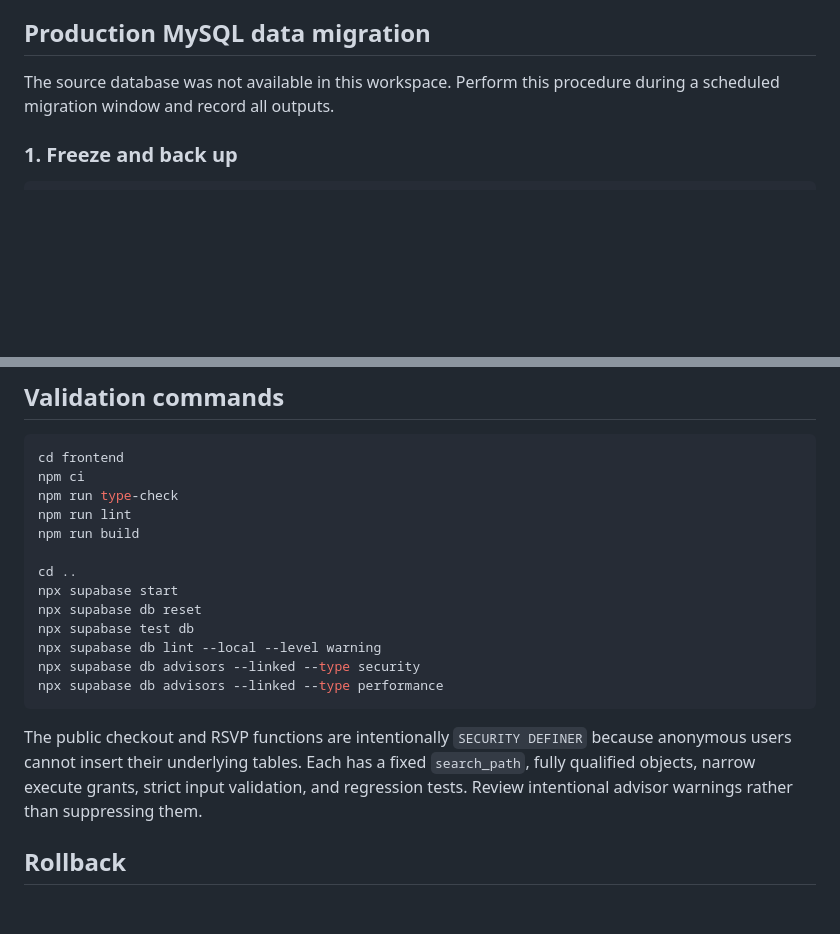
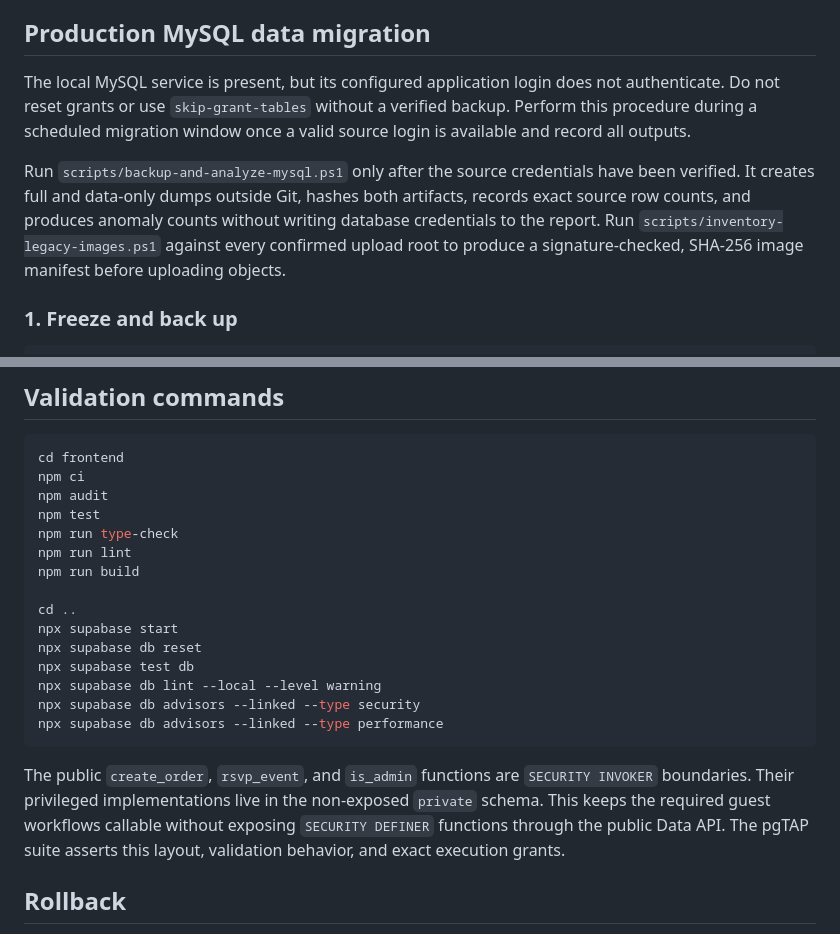
Before and after one commit to Jassim3nidad/7th-south-street, a Markdown page: docs/SUPABASE_MIGRATION.md, 2 parts joined by grey strips. GitHub-like rendering; blank space fills up the shorter version.

Commit message:
Document source migration safeguards

````diff
--- a/docs/SUPABASE_MIGRATION.md
+++ b/docs/SUPABASE_MIGRATION.md
@@ -79,7 +79,9 @@ Bucket: `product-images`
 
 ## Production MySQL data migration
 
-The source database was not available in this workspace. Perform this procedure during a scheduled migration window and record all outputs.
+The local MySQL service is present, but its configured application login does not authenticate. Do not reset grants or use `skip-grant-tables` without a verified backup. Perform this procedure during a scheduled migration window once a valid source login is available and record all outputs.
+
+Run `scripts/backup-and-analyze-mysql.ps1` only after the source credentials have been verified. It creates full and data-only dumps outside Git, hashes both artifacts, records exact source row counts, and produces anomaly counts without writing database credentials to the report. Run `scripts/inventory-legacy-images.ps1` against every confirmed upload root to produce a signature-checked, SHA-256 image manifest before uploading objects.
 
 ### 1. Freeze and back up
 
@@ -192,6 +194,8 @@ The old documented administrator password is considered exposed and is not prese
 ```bash
 cd frontend
 npm ci
+npm audit
+npm test
 npm run type-check
 npm run lint
 npm run build
@@ -205,7 +209,7 @@ npx supabase db advisors --linked --type security
 npx supabase db advisors --linked --type performance
 ```
 
-The public checkout and RSVP functions are intentionally `SECURITY DEFINER` because anonymous users cannot insert their underlying tables. Each has a fixed `search_path`, fully qualified objects, narrow execute grants, strict input validation, and regression tests. Review intentional advisor warnings rather than suppressing them.
+The public `create_order`, `rsvp_event`, and `is_admin` functions are `SECURITY INVOKER` boundaries. Their privileged implementations live in the non-exposed `private` schema. This keeps the required guest workflows callable without exposing `SECURITY DEFINER` functions through the public Data API. The pgTAP suite asserts this layout, validation behavior, and exact execution grants.
 
 ## Rollback
 
````
